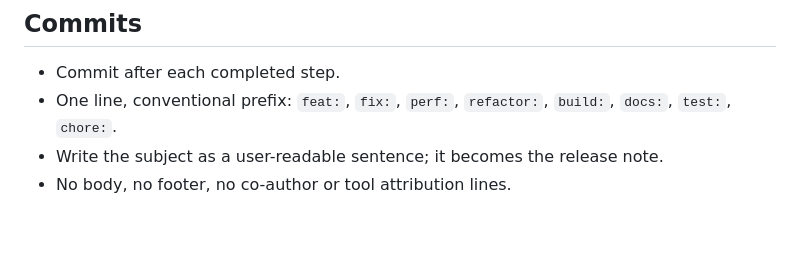
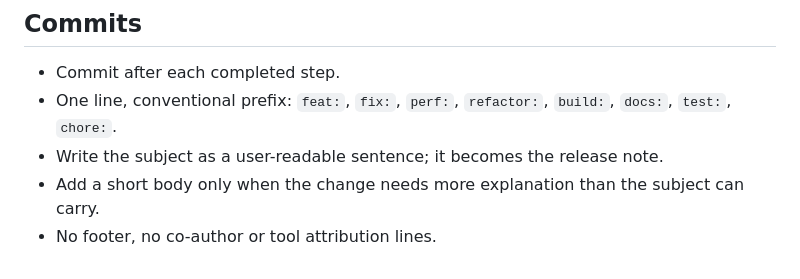
Before and after one commit to jelly-terminal/jelly, a Markdown page: AGENTS.md, the part around the change. Rendered like a GitHub page; blank space fills up the shorter version.

Commit message:
docs: allow a short commit body when a change needs more explanation

```diff
--- a/AGENTS.md
+++ b/AGENTS.md
@@ -58,4 +58,5 @@ Only test logic that is likely to break and hard to notice by using the app: TOM
 - Commit after each completed step.
 - One line, conventional prefix: `feat:`, `fix:`, `perf:`, `refactor:`, `build:`, `docs:`, `test:`, `chore:`.
 - Write the subject as a user-readable sentence; it becomes the release note.
-- No body, no footer, no co-author or tool attribution lines.
+- Add a short body only when the change needs more explanation than the subject can carry.
+- No footer, no co-author or tool attribution lines.
```
